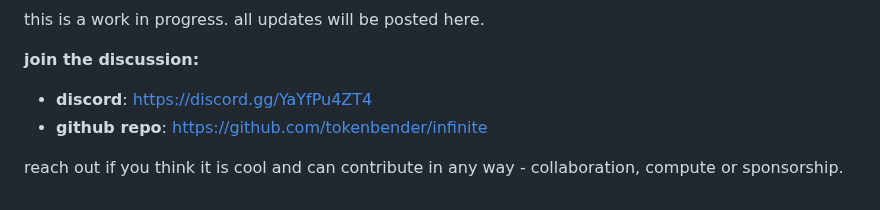
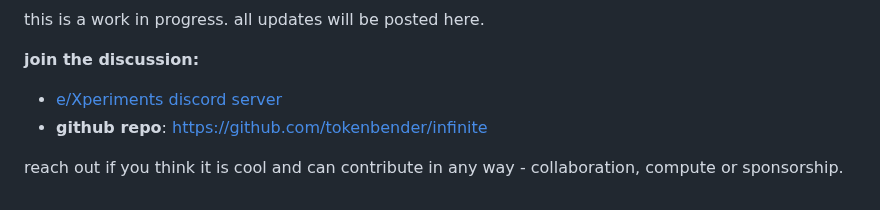
Before and after one commit to tokenbender/kautuhal, a Markdown page: posts/infinite-a-rubric-driven-prioritized-replay-to-maximise-continual-learning.md, the part around the change. Rendered like a GitHub page.

Commit message:
Update Discord link text to 'e/Xperiments discord server'

```diff
--- a/posts/infinite-a-rubric-driven-prioritized-replay-to-maximise-continual-learning.md
+++ b/posts/infinite-a-rubric-driven-prioritized-replay-to-maximise-continual-learning.md
@@ -273,7 +273,7 @@ this is a work in progress.
 all updates will be posted here.
 
 **join the discussion:**
-- **discord**: https://discord.gg/YaYfPu4ZT4
+- [e/Xperiments discord server](https://discord.gg/YaYfPu4ZT4)
 - **github repo**: https://github.com/tokenbender/infinite
 
 reach out if you think it is cool and can contribute in any way - collaboration, compute or sponsorship.
```
